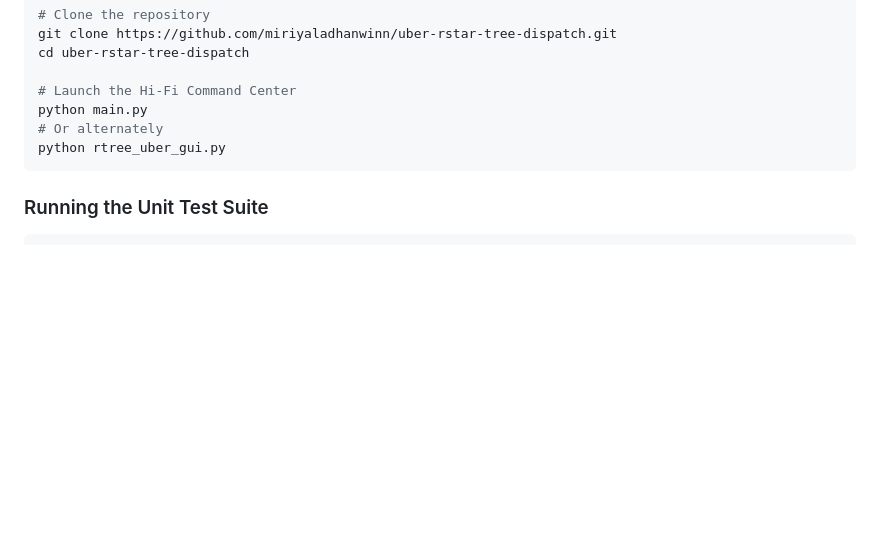
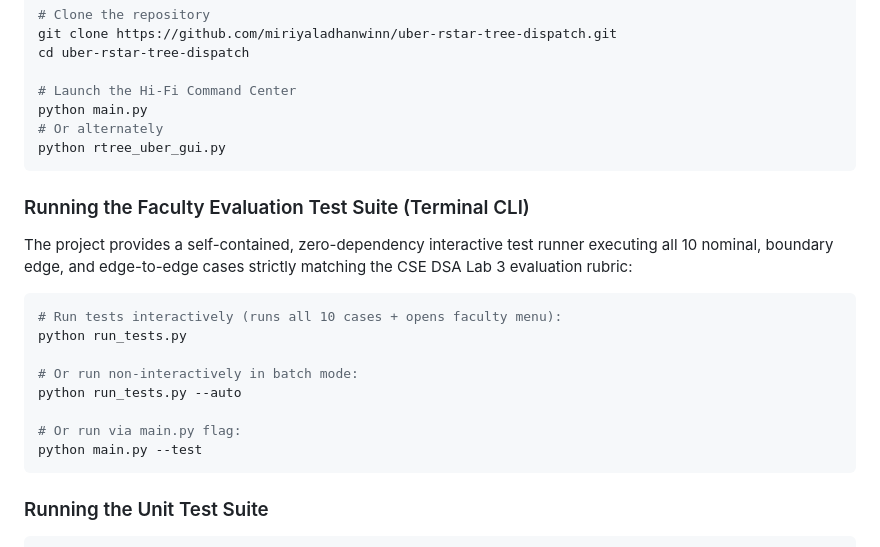
Before and after one commit to miriyaladhanwinn/uber-rstar-tree-dispatch, a Markdown page: README.md, the part around the change. Drawn GitHub-style; blank space fills up the shorter version.

Commit message:
docs(testing): document terminal test runner usage, interactive menu, and faculty rubric mapping

````diff
--- a/README.md
+++ b/README.md
@@ -182,6 +182,20 @@ python main.py
 python rtree_uber_gui.py
 ```
 
+### Running the Faculty Evaluation Test Suite (Terminal CLI)
+The project provides a self-contained, zero-dependency interactive test runner executing all 10 nominal, boundary edge, and edge-to-edge cases strictly matching the CSE DSA Lab 3 evaluation rubric:
+
+```bash
+# Run tests interactively (runs all 10 cases + opens faculty menu):
+python run_tests.py
+
+# Or run non-interactively in batch mode:
+python run_tests.py --auto
+
+# Or run via main.py flag:
+python main.py --test
+```
+
 ### Running the Unit Test Suite
 ```bash
 python -m unittest discover -s tests -v
````
